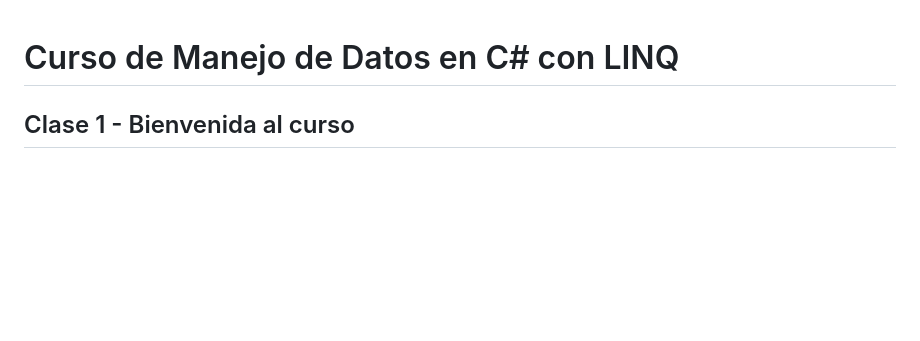
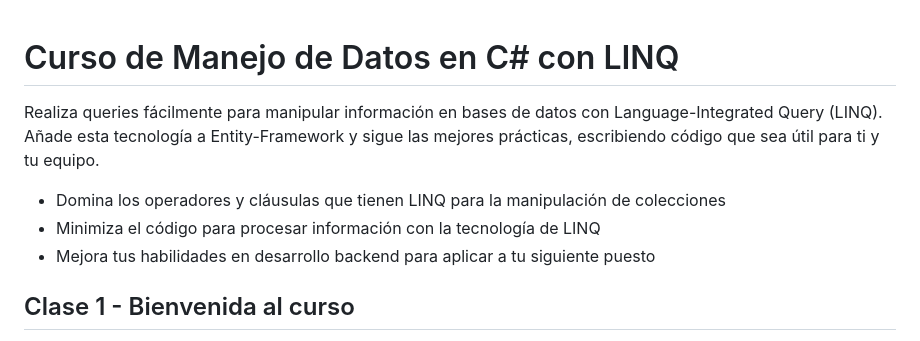
Before and after one commit to ivanfbj/BackendConCSharpYDotNet, a Markdown page: README.md, the part around the change. GitHub-like rendering; blank space fills up the shorter version.

```diff
--- a/README.md
+++ b/README.md
@@ -1,4 +1,10 @@
 # Curso de Manejo de Datos en C# con LINQ
+
+Realiza queries fácilmente para manipular información en bases de datos con Language-Integrated Query (LINQ). Añade esta tecnología a Entity-Framework y sigue las mejores prácticas, escribiendo código que sea útil para ti y tu equipo.
+
+- Domina los operadores y cláusulas que tienen LINQ para la manipulación de colecciones
+- Minimiza el código para procesar información con la tecnología de LINQ
+- Mejora tus habilidades en desarrollo backend para aplicar a tu siguiente puesto
 
 ## Clase 1 - Bienvenida al curso
 
```
